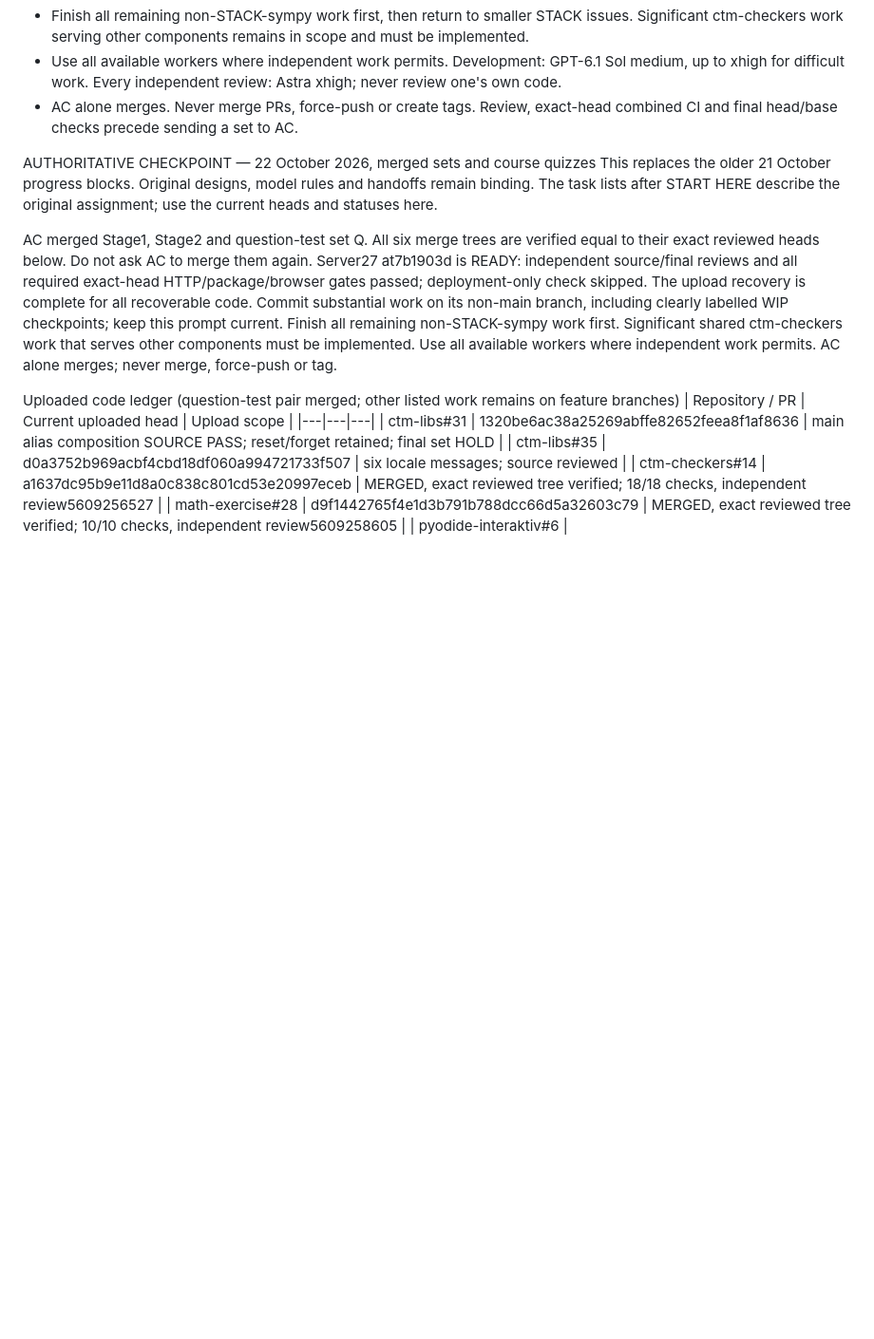
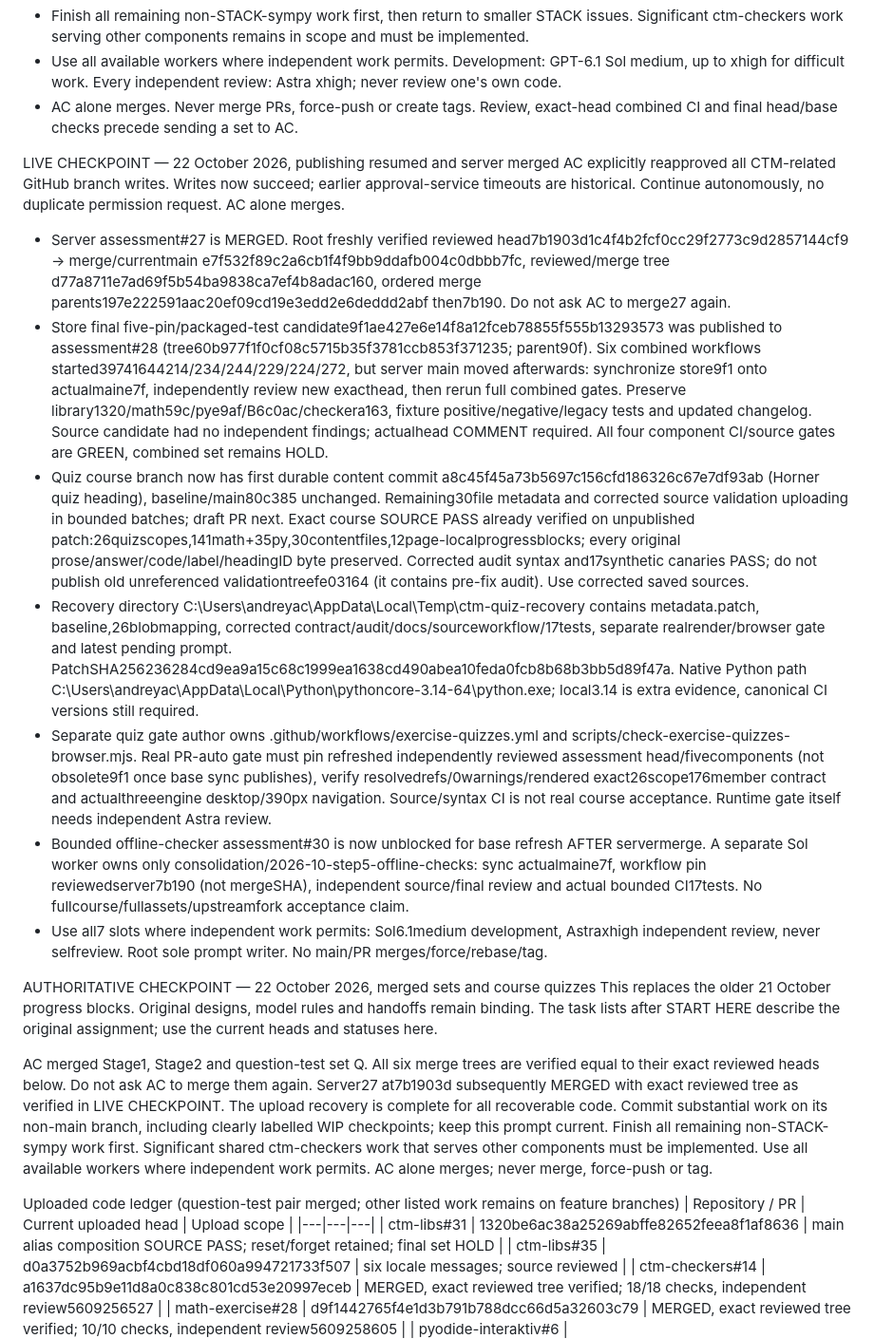
Before and after one commit to Erasmus-CTM/ctm-assessment, a Markdown page: CODEX-PROMPT-2026-10.md, the part around the change. Shown at 95% size. GitHub-like rendering; blank space fills up the shorter version.

Commit message:
Record recovered publishing, verified server merge and resumed quiz work

```diff
--- a/CODEX-PROMPT-2026-10.md
+++ b/CODEX-PROMPT-2026-10.md
@@ -9,10 +9,20 @@ AC'S UPDATED PRIORITY (21 October 2026; binding)
 - Use all available workers where independent work permits. Development: GPT-6.1 Sol medium, up to xhigh for difficult work. Every independent review: Astra xhigh; never review one's own code.
 - AC alone merges. Never merge PRs, force-push or create tags. Review, exact-head combined CI and final head/base checks precede sending a set to AC.
 
+LIVE CHECKPOINT — 22 October 2026, publishing resumed and server merged
+AC explicitly reapproved all CTM-related GitHub branch writes. Writes now succeed; earlier approval-service timeouts are historical. Continue autonomously, no duplicate permission request. AC alone merges.
+- Server assessment#27 is MERGED. Root freshly verified reviewed head7b1903d1c4f4b2fcf0cc29f2773c9d2857144cf9 -> merge/currentmain e7f532f89c2a6cb1f4f9bb9ddafb004c0dbbb7fc, reviewed/merge tree d77a8711e7ad69f5b54ba9838ca7ef4b8adac160, ordered merge parents197e222591aac20ef09cd19e3edd2e6deddd2abf then7b190. Do not ask AC to merge27 again.
+- Store final five-pin/packaged-test candidate9f1ae427e6e14f8a12fceb78855f555b13293573 was published to assessment#28 (tree60b977f1f0cf08c5715b35f3781ccb853f371235; parent90f). Six combined workflows started39741644214/234/244/229/224/272, but server main moved afterwards: synchronize store9f1 onto actualmaine7f, independently review new exacthead, then rerun full combined gates. Preserve library1320/math59c/pye9af/B6c0ac/checkera163, fixture positive/negative/legacy tests and updated changelog. Source candidate had no independent findings; actualhead COMMENT required. All four component CI/source gates are GREEN, combined set remains HOLD.
+- Quiz course branch now has first durable content commit a8c45f45a73b5697c156cfd186326c67e7df93ab (Horner quiz heading), baseline/main80c385 unchanged. Remaining30file metadata and corrected source validation uploading in bounded batches; draft PR next. Exact course SOURCE PASS already verified on unpublished patch:26quizscopes,141math+35py,30contentfiles,12page-localprogressblocks; every original prose/answer/code/label/headingID byte preserved. Corrected audit syntax and17synthetic canaries PASS; do not publish old unreferenced validationtreefe03164 (it contains pre-fix audit). Use corrected saved sources.
+- Recovery directory C:\Users\andreyac\AppData\Local\Temp\ctm-quiz-recovery contains metadata.patch, baseline,26blobmapping, corrected contract/audit/docs/sourceworkflow/17tests, separate realrender/browser gate and latest pending prompt. PatchSHA256236284cd9ea9a15c68c1999ea1638cd490abea10feda0fcb8b68b3bb5d89f47a. Native Python path C:\Users\andreyac\AppData\Local\Python\pythoncore-3.14-64\python.exe; local3.14 is extra evidence, canonical CI versions still required.
+- Separate quiz gate author owns .github/workflows/exercise-quizzes.yml and scripts/check-exercise-quizzes-browser.mjs. Real PR-auto gate must pin refreshed independently reviewed assessment head/fivecomponents (not obsolete9f1 once base sync publishes), verify resolvedrefs/0warnings/rendered exact26scope176member contract and actualthreeengine desktop/390px navigation. Source/syntax CI is not real course acceptance. Runtime gate itself needs independent Astra review.
+- Bounded offline-checker assessment#30 is now unblocked for base refresh AFTER servermerge. A separate Sol worker owns only consolidation/2026-10-step5-offline-checks: sync actualmaine7f, workflow pin reviewedserver7b190 (not mergeSHA), independent source/final review and actual bounded CI17tests. No fullcourse/fullassets/upstreamfork acceptance claim.
+- Use all7 slots where independent work permits: Sol6.1medium development, Astraxhigh independent review, never selfreview. Root sole prompt writer. No main/PR merges/force/rebase/tag.
+
 AUTHORITATIVE CHECKPOINT — 22 October 2026, merged sets and course quizzes
 This replaces the older 21 October progress blocks. Original designs, model rules and handoffs remain binding. The task lists after START HERE describe the original assignment; use the current heads and statuses here.
 
-AC merged Stage1, Stage2 and question-test set Q. All six merge trees are verified equal to their exact reviewed heads below. Do not ask AC to merge them again. Server27 at7b1903d is READY: independent source/final reviews and all required exact-head HTTP/package/browser gates passed; deployment-only check skipped. The upload recovery is complete for all recoverable code. Commit substantial work on its non-main branch, including clearly labelled WIP checkpoints; keep this prompt current. Finish all remaining non-STACK-sympy work first. Significant shared ctm-checkers work that serves other components must be implemented. Use all available workers where independent work permits. AC alone merges; never merge, force-push or tag.
+AC merged Stage1, Stage2 and question-test set Q. All six merge trees are verified equal to their exact reviewed heads below. Do not ask AC to merge them again. Server27 at7b1903d subsequently MERGED with exact reviewed tree as verified in LIVE CHECKPOINT. The upload recovery is complete for all recoverable code. Commit substantial work on its non-main branch, including clearly labelled WIP checkpoints; keep this prompt current. Finish all remaining non-STACK-sympy work first. Significant shared ctm-checkers work that serves other components must be implemented. Use all available workers where independent work permits. AC alone merges; never merge, force-push or tag.
 
 Uploaded code ledger (question-test pair merged; other listed work remains on feature branches)
 | Repository / PR | Current uploaded head | Upload scope |
```
